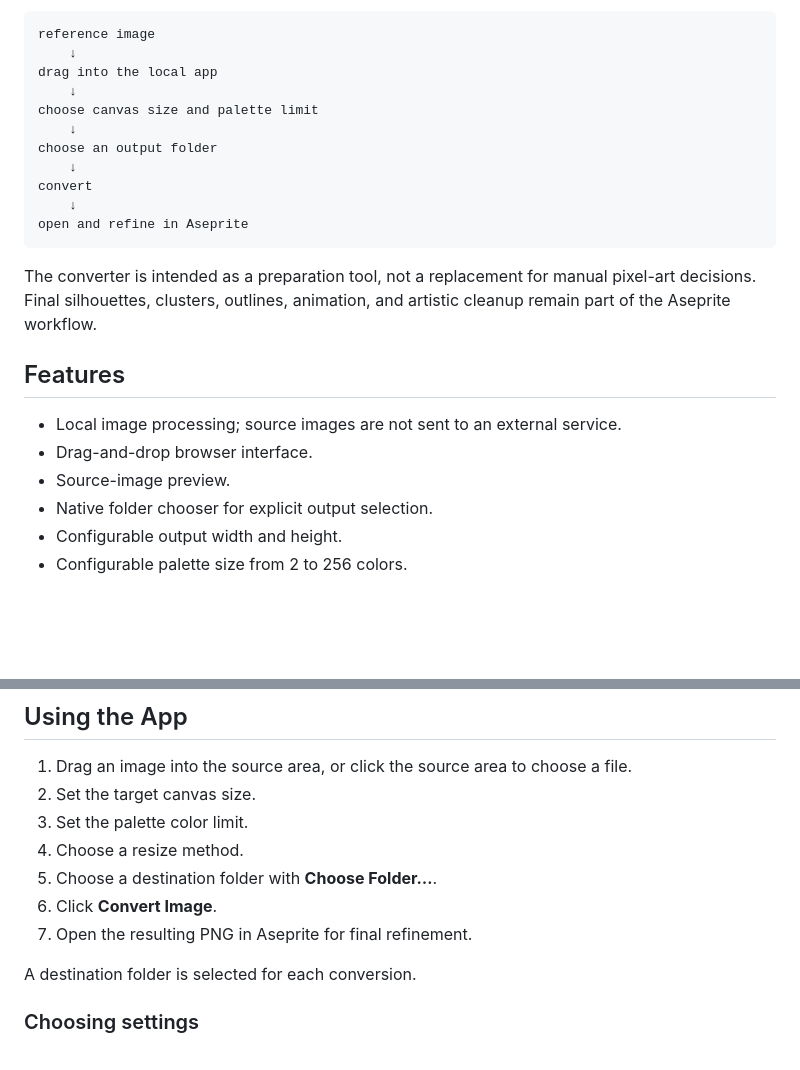
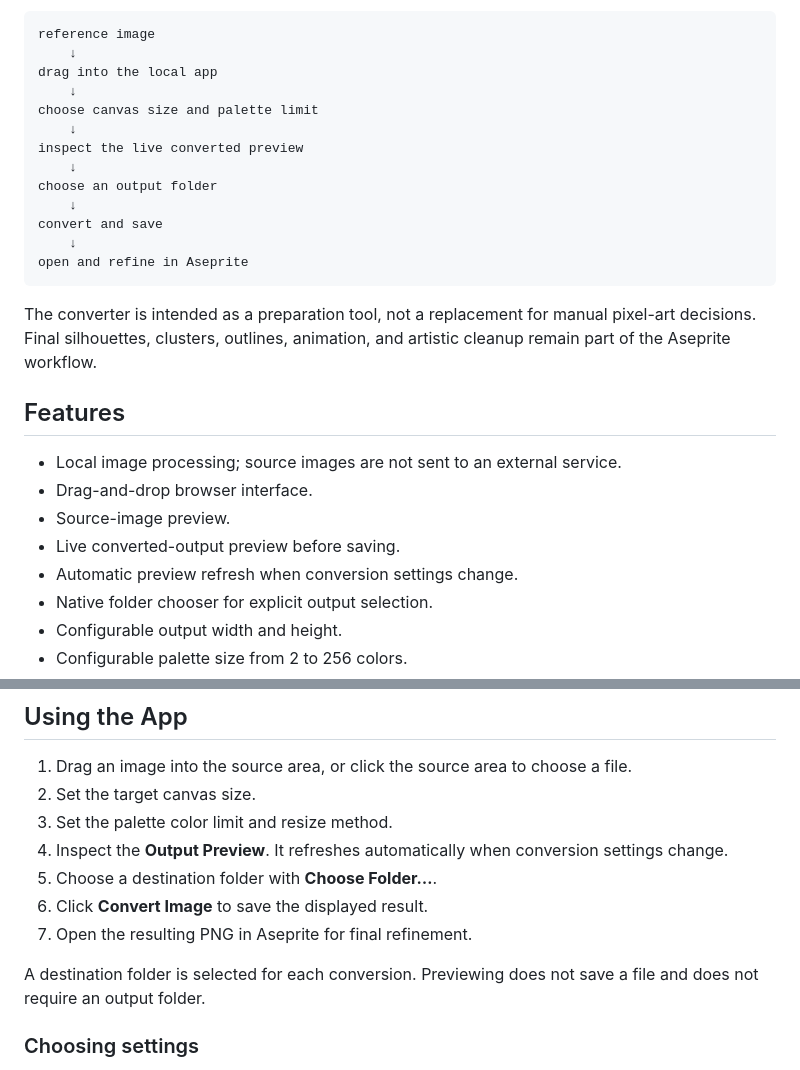
Before and after one commit to brian419/aseprite-image-pixel-converter, a Markdown page: README.md, 2 parts joined by grey strips. Rendered like a GitHub page; blank space fills up the shorter version.

Commit message:
Document live output preview

````diff
--- a/README.md
+++ b/README.md
@@ -17,9 +17,11 @@ drag into the local app
     ↓
 choose canvas size and palette limit
     ↓
+inspect the live converted preview
+    ↓
 choose an output folder
     ↓
-convert
+convert and save
     ↓
 open and refine in Aseprite
 ```
@@ -31,6 +33,8 @@ The converter is intended as a preparation tool, not a replacement for manual pi
 - Local image processing; source images are not sent to an external service.
 - Drag-and-drop browser interface.
 - Source-image preview.
+- Live converted-output preview before saving.
+- Automatic preview refresh when conversion settings change.
 - Native folder chooser for explicit output selection.
 - Configurable output width and height.
 - Configurable palette size from 2 to 256 colors.
@@ -85,13 +89,13 @@ http://127.0.0.1:8765
 
 1. Drag an image into the source area, or click the source area to choose a file.
 2. Set the target canvas size.
-3. Set the palette color limit.
-4. Choose a resize method.
+3. Set the palette color limit and resize method.
+4. Inspect the **Output Preview**. It refreshes automatically when conversion settings change.
 5. Choose a destination folder with **Choose Folder…**.
-6. Click **Convert Image**.
+6. Click **Convert Image** to save the displayed result.
 7. Open the resulting PNG in Aseprite for final refinement.
 
-A destination folder is selected for each conversion.
+A destination folder is selected for each conversion. Previewing does not save a file and does not require an output folder.
 
 ### Choosing settings
 
````
